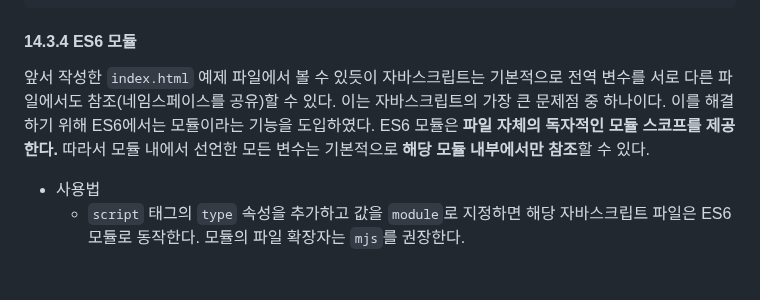
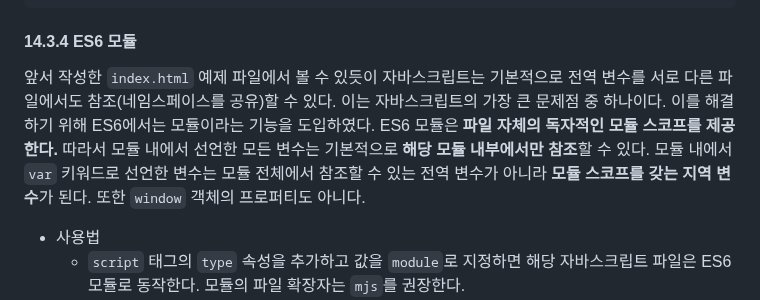
Before and after one commit to ryan-kim-dev/js-fundamentals, a Markdown page: til/w3_til/231124.md, the part around the change. GitHub-like rendering; blank space fills up the shorter version.

```diff
--- a/til/w3_til/231124.md
+++ b/til/w3_til/231124.md
@@ -188,7 +188,7 @@ console.log(MyModule.publicMethod()); // 'private variable'
 
 #### 14.3.4 ES6 모듈
 
-앞서 작성한 `index.html` 예제 파일에서 볼 수 있듯이 자바스크립트는 기본적으로 전역 변수를 서로 다른 파일에서도 참조(네임스페이스를 공유)할 수 있다. 이는 자바스크립트의 가장 큰 문제점 중 하나이다. 이를 해결하기 위해 ES6에서는 모듈이라는 기능을 도입하였다. ES6 모듈은 **파일 자체의 독자적인 모듈 스코프를 제공한다.** 따라서 모듈 내에서 선언한 모든 변수는 기본적으로 **해당 모듈 내부에서만 참조**할 수 있다.
+앞서 작성한 `index.html` 예제 파일에서 볼 수 있듯이 자바스크립트는 기본적으로 전역 변수를 서로 다른 파일에서도 참조(네임스페이스를 공유)할 수 있다. 이는 자바스크립트의 가장 큰 문제점 중 하나이다. 이를 해결하기 위해 ES6에서는 모듈이라는 기능을 도입하였다. ES6 모듈은 **파일 자체의 독자적인 모듈 스코프를 제공한다.** 따라서 모듈 내에서 선언한 모든 변수는 기본적으로 **해당 모듈 내부에서만 참조**할 수 있다. 모듈 내에서 `var` 키워드로 선언한 변수는 모듈 전체에서 참조할 수 있는 전역 변수가 아니라 **모듈 스코프를 갖는 지역 변수**가 된다. 또한 `window` 객체의 프로퍼티도 아니다.
 
 - 사용법
   - `script` 태그의 `type` 속성을 추가하고 값을 `module`로 지정하면 해당 자바스크립트 파일은 ES6 모듈로 동작한다. 모듈의 파일 확장자는 `mjs`를 권장한다.
```
